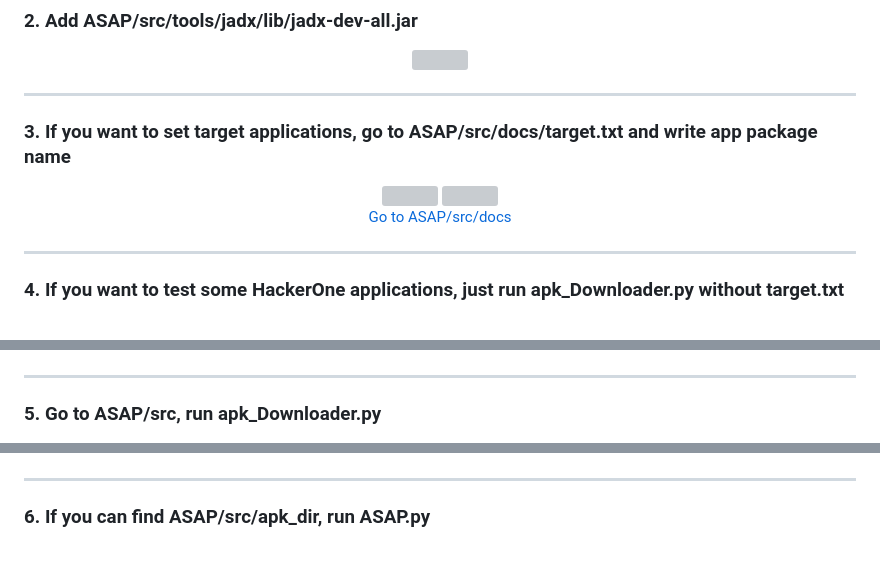
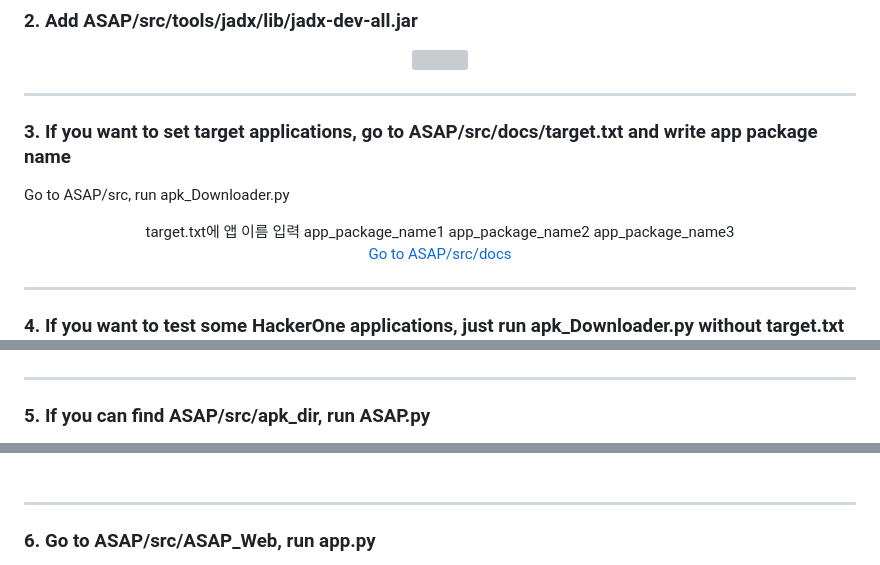
Before and after one commit to WHS-ASAP/ASAP, a Markdown page: README.md, 3 parts joined by grey strips. Drawn GitHub-style; grey boxes are pictures that could not be loaded.

Commit message:
[Feat] readme.md #100

```diff
--- a/README.md
+++ b/README.md
@@ -44,19 +43,19 @@ pip install -r requirements.txt
 
 ---
 
-
 ### 3. If you want to set target applications, go to ASAP/src/docs/target.txt and write app package name
-
+Go to ASAP/src, run apk_Downloader.py
 <p align="center">
-   <img src="https://github.com/WHS-ASAP/ASAP/assets/149529045/24f76541-f2f5-4d1d-9356-1ea324c7c614" width="100%" height="100%">
-   <img src="https://github.com/WHS-ASAP/ASAP/assets/149529045/9c5db5d1-6c0c-4267-a876-98d1df9c86c1" width="100%" height="100%"> <br>
+   target.txt에 앱 이름 입력
+   app_package_name1
+   app_package_name2
+   app_package_name3
+   <a href="https://github.com/user-attachments/assets/8b652daf-4293-4b38-b41a-39257cebbc97"></a>
+   <br>
    <a href="https://github.com/WHS-ASAP/ASAP/blob/readme/src/docs/Readme.md">Go to ASAP/src/docs</a>
 </p>
 
-
-
 ---
-
 
 ### 4. If you want to test some HackerOne applications, just run apk_Downloader.py without target.txt
 
@@ -65,9 +64,7 @@ pip install -r requirements.txt
 </p>
-
 
 ---
 
-
-### 5. Go to ASAP/src, run apk_Downloader.py
+### 5. If you can find ASAP/src/apk_dir, run ASAP.py
 
 <p align="center">
@@ -75,9 +73,7 @@ pip install -r requirements.txt
 </p>
-
 
 ---
 
-
-### 6. If you can find ASAP/src/apk_dir, run ASAP.py
+### 6. Go to ASAP/src/ASAP_Web, run app.py
 
 <p align="center">
```
Also changed, not shown: other parts of README.md (+5 -26 lines).
